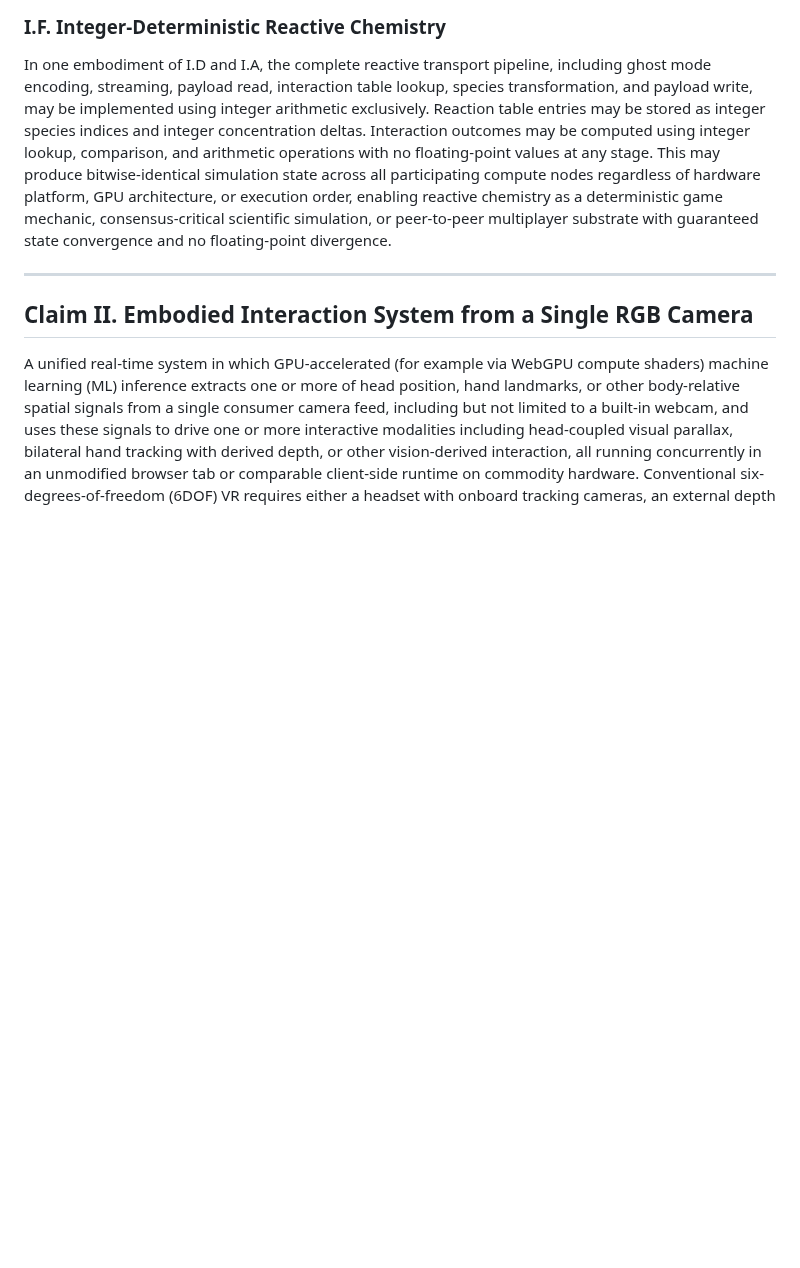
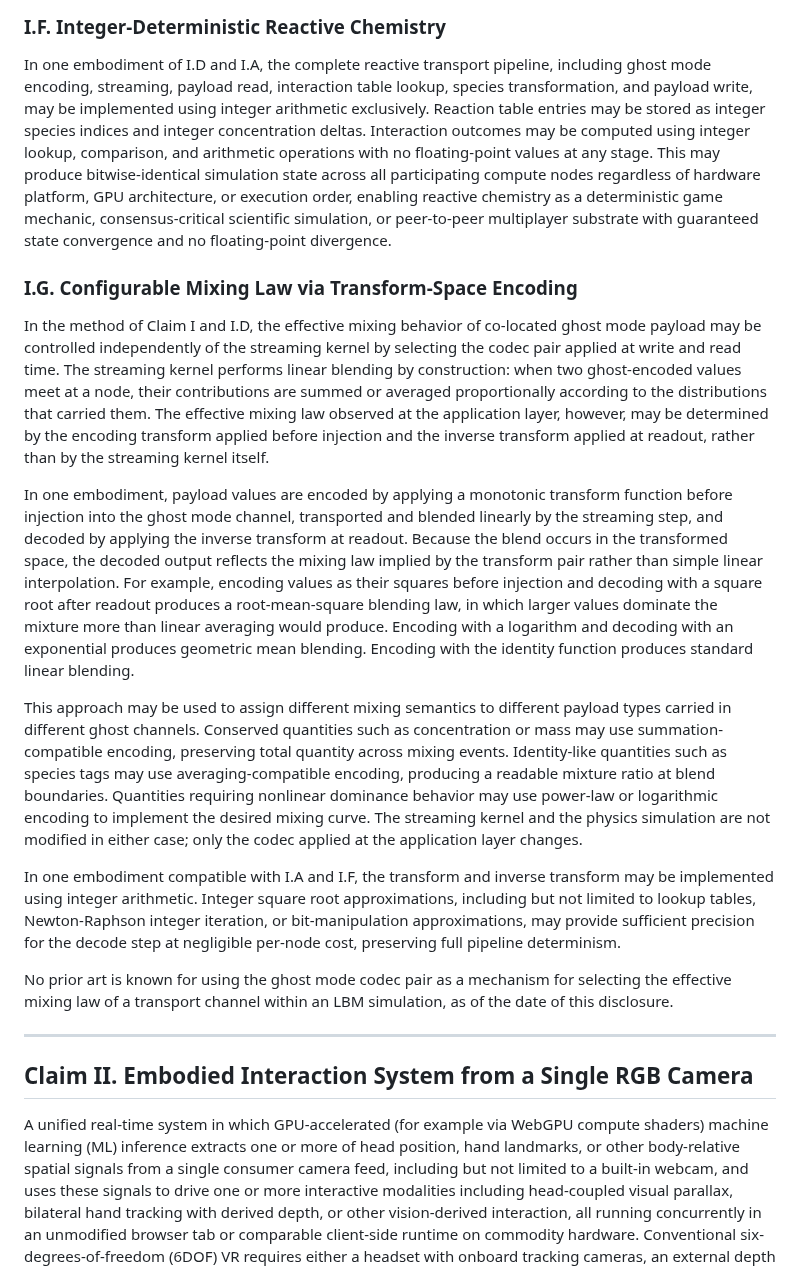
Before and after one commit to Sonified/3d-parallax-head-hand-tracking-demo, a Markdown page: TECHNICAL-DISCLOSURE.md, the part around the change. Drawn GitHub-style; blank space fills up the shorter version.

Commit message:
Add Claim I.G: Configurable Mixing Law via Transform-Space Encoding
Ghost mode codec pair determines effective mixing law independently of
the linear streaming kernel. Encode in transformed space, blend
linearly, decode with inverse transform. Examples: squared/sqrt for
RMS blending, log/exp for geometric mean, identity for linear.
Includes integer-compatible decode via approximation methods.

```diff
--- a/TECHNICAL-DISCLOSURE.md
+++ b/TECHNICAL-DISCLOSURE.md
@@ -99,6 +99,18 @@ In one embodiment of I.D, the outcome of the local interaction step may optional
 ### I.F. Integer-Deterministic Reactive Chemistry
 
 In one embodiment of I.D and I.A, the complete reactive transport pipeline, including ghost mode encoding, streaming, payload read, interaction table lookup, species transformation, and payload write, may be implemented using integer arithmetic exclusively. Reaction table entries may be stored as integer species indices and integer concentration deltas. Interaction outcomes may be computed using integer lookup, comparison, and arithmetic operations with no floating-point values at any stage. This may produce bitwise-identical simulation state across all participating compute nodes regardless of hardware platform, GPU architecture, or execution order, enabling reactive chemistry as a deterministic game mechanic, consensus-critical scientific simulation, or peer-to-peer multiplayer substrate with guaranteed state convergence and no floating-point divergence.
+
+### I.G. Configurable Mixing Law via Transform-Space Encoding
+
+In the method of Claim I and I.D, the effective mixing behavior of co-located ghost mode payload may be controlled independently of the streaming kernel by selecting the codec pair applied at write and read time. The streaming kernel performs linear blending by construction: when two ghost-encoded values meet at a node, their contributions are summed or averaged proportionally according to the distributions that carried them. The effective mixing law observed at the application layer, however, may be determined by the encoding transform applied before injection and the inverse transform applied at readout, rather than by the streaming kernel itself.
+
+In one embodiment, payload values are encoded by applying a monotonic transform function before injection into the ghost mode channel, transported and blended linearly by the streaming step, and decoded by applying the inverse transform at readout. Because the blend occurs in the transformed space, the decoded output reflects the mixing law implied by the transform pair rather than simple linear interpolation. For example, encoding values as their squares before injection and decoding with a square root after readout produces a root-mean-square blending law, in which larger values dominate the mixture more than linear averaging would produce. Encoding with a logarithm and decoding with an exponential produces geometric mean blending. Encoding with the identity function produces standard linear blending.
+
+This approach may be used to assign different mixing semantics to different payload types carried in different ghost channels. Conserved quantities such as concentration or mass may use summation-compatible encoding, preserving total quantity across mixing events. Identity-like quantities such as species tags may use averaging-compatible encoding, producing a readable mixture ratio at blend boundaries. Quantities requiring nonlinear dominance behavior may use power-law or logarithmic encoding to implement the desired mixing curve. The streaming kernel and the physics simulation are not modified in either case; only the codec applied at the application layer changes.
+
+In one embodiment compatible with I.A and I.F, the transform and inverse transform may be implemented using integer arithmetic. Integer square root approximations, including but not limited to lookup tables, Newton-Raphson integer iteration, or bit-manipulation approximations, may provide sufficient precision for the decode step at negligible per-node cost, preserving full pipeline determinism.
+
+No prior art is known for using the ghost mode codec pair as a mechanism for selecting the effective mixing law of a transport channel within an LBM simulation, as of the date of this disclosure.
 
 ---
 
```
